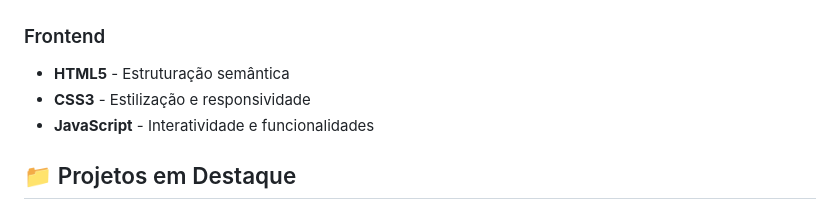
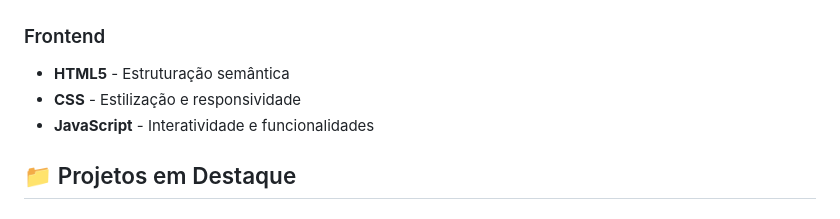
Before and after one commit to Baqui56/Portifolio_Raquel_Baqui, a Markdown page: README.md, the part around the change. Rendered like a GitHub page.

```diff
--- a/README.md
+++ b/README.md
@@ -20,7 +20,7 @@ Sou **Raquel Baqui**, desenvolvedora front-end formada em **Análise e Desenvolv
 
 ### Frontend
 - **HTML5** - Estruturação semântica
-- **CSS3** - Estilização e responsividade
+- **CSS** - Estilização e responsividade
 - **JavaScript** - Interatividade e funcionalidades
 
 ## 📁 Projetos em Destaque
```
